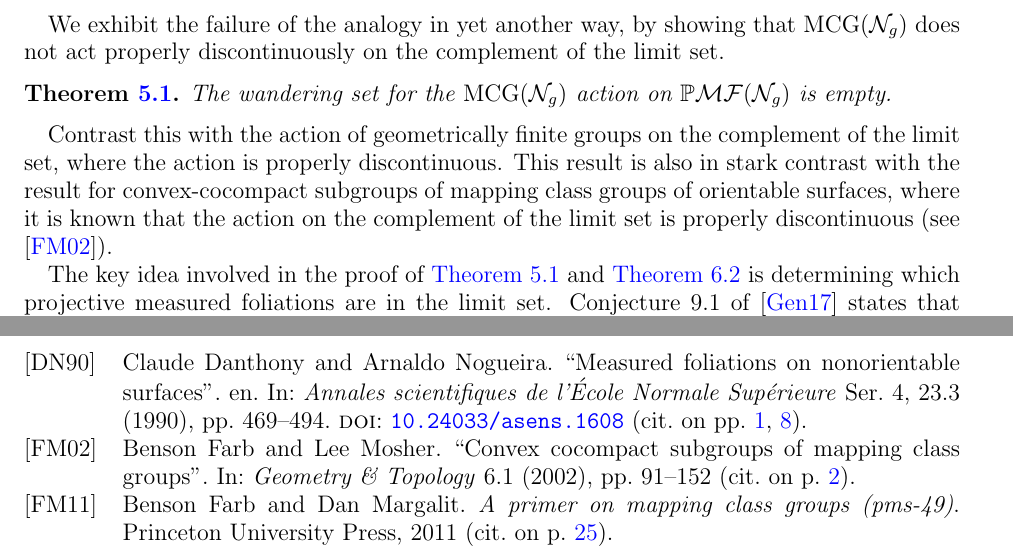
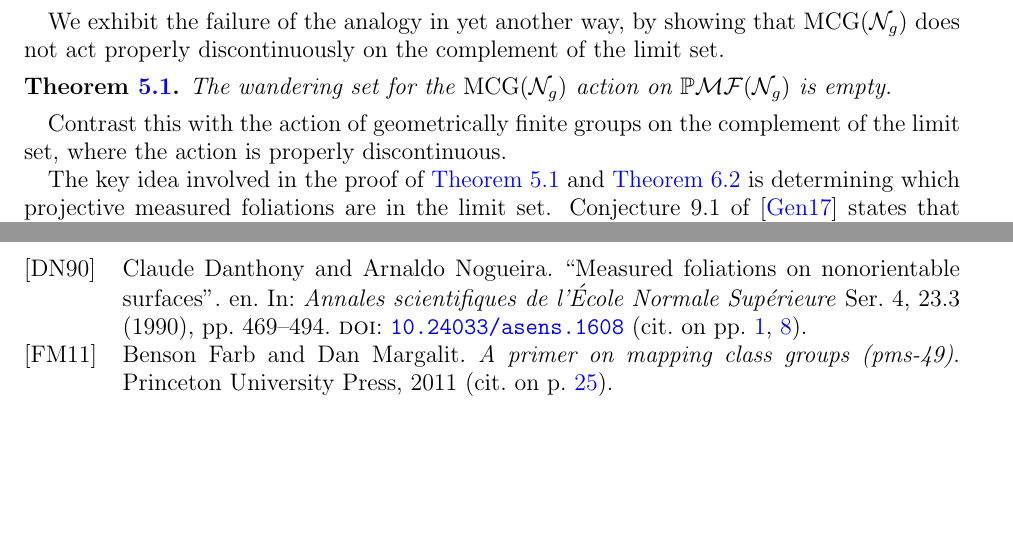
Before and after one commit to sayantangkhan/non-orientable-limit-set-v2, a LaTeX paper (main.tex): two parts of pages 2 and 30 of 31, joined at a grey line, cut so that both start at the same text, the shorter picture padded with empty space. Compiled offline with pdfLaTeX.

Commit message:
Got rid of convex-cocompact comparison

```diff
--- a/main.tex
+++ b/main.tex
@@ -74,7 +74,7 @@ We exhibit the failure of the analogy in yet another way, by showing that $\mcg(
 \addtocounter{theorem}{-1}
 \endgroup
 Contrast this with the action of geometrically finite groups on the complement of the limit set, where the action is properly discontinuous.
-This result is also in stark contrast with the result for convex-cocompact subgroups of mapping class groups of orientable surfaces, where it is known that the action on the complement of the limit set is properly discontinuous (see \cite{farb2002convex}).
+% This result is also in stark contrast with the result for convex-cocompact subgroups of mapping class groups of orientable surfaces, where it is known that the action on the complement of the limit set is properly discontinuous (see \cite{farb2002convex}).
 
 The key idea involved in the proof of \autoref{thm:dod-is-empty} and \autoref{thm:qc-fail} is determining which projective measured foliations are in the limit set.
 Conjecture 9.1 of \cite{gendulphe_whats_2017} states that the limit set should exactly be the complement of $\pmf^-(\no_g)$, the set of projective measured foliations that do not contain any one-sided leaves (denoted $\pmf^+(\no_g)$).
```
